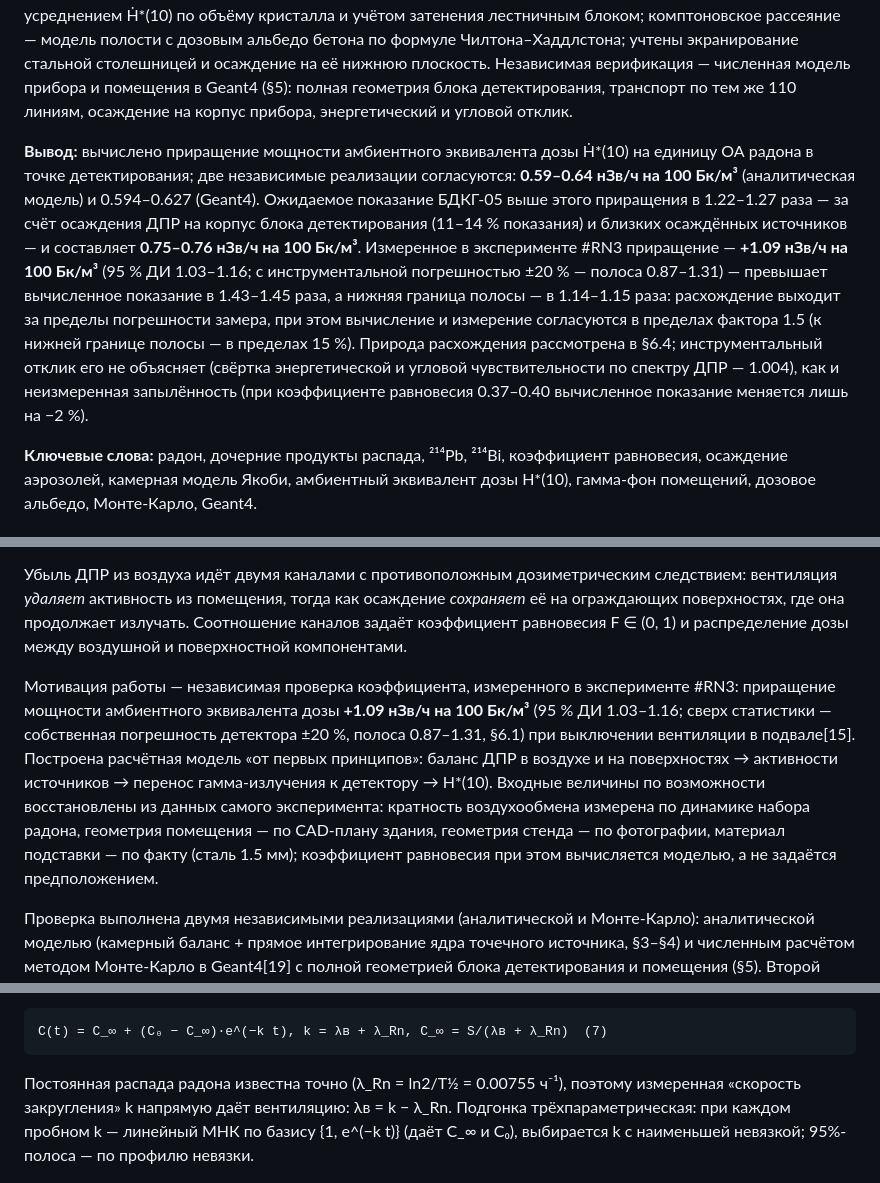
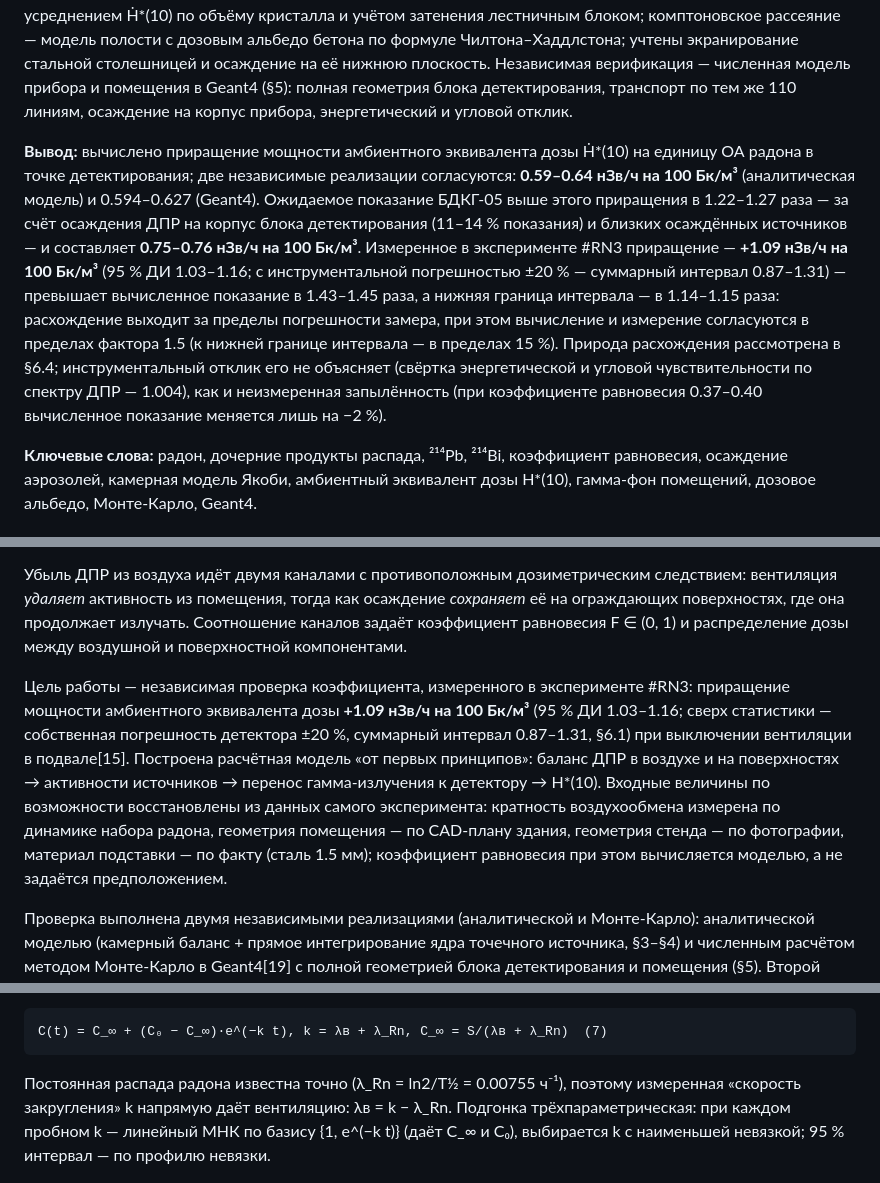
Before and after one commit to VibeEngineering-LLC/demo-web-pages, a Markdown page: radon-rn4-gamma-model-2026-07-21/RN4_report.md, 3 parts joined by grey strips. GitHub-like rendering.

````diff
--- a/radon-rn4-gamma-model-2026-07-21/RN4_report.md
+++ b/radon-rn4-gamma-model-2026-07-21/RN4_report.md
@@ -15,7 +15,7 @@ Markdown-эквивалент веб-отчёта [RN4_report.html](RN4_report.h
 
 **Методы:** стационарная камерная модель Якоби с раздельными свободной и присоединённой фракциями и нуклид-специфичным осаждением по камерным измерениям Leonard (1994); кратность воздухообмена измерена по динамике набора радона после выключения вентиляции (0.01–0.07 ч⁻¹), скорость присоединения к аэрозолю задана по нормативному уровню запылённости (X = 25–50 ч⁻¹), коэффициент равновесия не задаётся, а вычисляется моделью (F = 0.57–0.68); перенос — прямое интегрирование ядра точечного источника по полному набору гамма-линий LNHB/DDEP (110 линий E ≥ 0.2 МэВ, ≥ 99 % гамма-энергии ДПР) с усреднением Ḣ\*(10) по объёму кристалла и учётом затенения лестничным блоком; комптоновское рассеяние — модель полости с дозовым альбедо бетона по формуле Чилтона–Хаддлстона; учтены экранирование стальной столешницей и осаждение на её нижнюю плоскость. Независимая верификация — численная модель прибора и помещения в Geant4 (§5): полная геометрия блока детектирования, транспорт по тем же 110 линиям, осаждение на корпус прибора, энергетический и угловой отклик.
 
-**Вывод:** вычислено приращение мощности амбиентного эквивалента дозы Ḣ\*(10) на единицу ОА радона в точке детектирования; две независимые реализации согласуются: **0.59–0.64 нЗв/ч на 100 Бк/м³** (аналитическая модель) и 0.594–0.627 (Geant4). Ожидаемое показание БДКГ-05 выше этого приращения в 1.22–1.27 раза — за счёт осаждения ДПР на корпус блока детектирования (11–14 % показания) и близких осаждённых источников — и составляет **0.75–0.76 нЗв/ч на 100 Бк/м³**. Измеренное в эксперименте #RN3 приращение — **+1.09 нЗв/ч на 100 Бк/м³** (95 % ДИ 1.03–1.16; с инструментальной погрешностью ±20 % — полоса 0.87–1.31) — превышает вычисленное показание в 1.43–1.45 раза, а нижняя граница полосы — в 1.14–1.15 раза: расхождение выходит за пределы погрешности замера, при этом вычисление и измерение согласуются в пределах фактора 1.5 (к нижней границе полосы — в пределах 15 %). Природа расхождения рассмотрена в §6.4; инструментальный отклик его не объясняет (свёртка энергетической и угловой чувствительности по спектру ДПР — 1.004), как и неизмеренная запылённость (при коэффициенте равновесия 0.37–0.40 вычисленное показание меняется лишь на −2 %).
+**Вывод:** вычислено приращение мощности амбиентного эквивалента дозы Ḣ\*(10) на единицу ОА радона в точке детектирования; две независимые реализации согласуются: **0.59–0.64 нЗв/ч на 100 Бк/м³** (аналитическая модель) и 0.594–0.627 (Geant4). Ожидаемое показание БДКГ-05 выше этого приращения в 1.22–1.27 раза — за счёт осаждения ДПР на корпус блока детектирования (11–14 % показания) и близких осаждённых источников — и составляет **0.75–0.76 нЗв/ч на 100 Бк/м³**. Измеренное в эксперименте #RN3 приращение — **+1.09 нЗв/ч на 100 Бк/м³** (95 % ДИ 1.03–1.16; с инструментальной погрешностью ±20 % — суммарный интервал 0.87–1.31) — превышает вычисленное показание в 1.43–1.45 раза, а нижняя граница интервала — в 1.14–1.15 раза: расхождение выходит за пределы погрешности замера, при этом вычисление и измерение согласуются в пределах фактора 1.5 (к нижней границе интервала — в пределах 15 %). Природа расхождения рассмотрена в §6.4; инструментальный отклик его не объясняет (свёртка энергетической и угловой чувствительности по спектру ДПР — 1.004), как и неизмеренная запылённость (при коэффициенте равновесия 0.37–0.40 вычисленное показание меняется лишь на −2 %).
 
 **Ключевые слова:** радон, дочерние продукты распада, ²¹⁴Pb, ²¹⁴Bi, коэффициент равновесия, осаждение аэрозолей, камерная модель Якоби, амбиентный эквивалент дозы H\*(10), гамма-фон помещений, дозовое альбедо, Монте-Карло, Geant4.
 
@@ -25,7 +25,7 @@ Markdown-эквивалент веб-отчёта [RN4_report.html](RN4_report.h
 
 Убыль ДПР из воздуха идёт двумя каналами с противоположным дозиметрическим следствием: вентиляция *удаляет* активность из помещения, тогда как осаждение *сохраняет* её на ограждающих поверхностях, где она продолжает излучать. Соотношение каналов задаёт коэффициент равновесия F ∈ (0, 1) и распределение дозы между воздушной и поверхностной компонентами.
 
-Мотивация работы — независимая проверка коэффициента, измеренного в эксперименте #RN3: приращение мощности амбиентного эквивалента дозы **+1.09 нЗв/ч на 100 Бк/м³** (95 % ДИ 1.03–1.16; сверх статистики — собственная погрешность детектора ±20 %, полоса 0.87–1.31, §6.1) при выключении вентиляции в подвале[15]. Построена расчётная модель «от первых принципов»: баланс ДПР в воздухе и на поверхностях → активности источников → перенос гамма-излучения к детектору → H\*(10). Входные величины по возможности восстановлены из данных самого эксперимента: кратность воздухообмена измерена по динамике набора радона, геометрия помещения — по CAD-плану здания, геометрия стенда — по фотографии, материал подставки — по факту (сталь 1.5 мм); коэффициент равновесия при этом вычисляется моделью, а не задаётся предположением.
+Цель работы — независимая проверка коэффициента, измеренного в эксперименте #RN3: приращение мощности амбиентного эквивалента дозы **+1.09 нЗв/ч на 100 Бк/м³** (95 % ДИ 1.03–1.16; сверх статистики — собственная погрешность детектора ±20 %, суммарный интервал 0.87–1.31, §6.1) при выключении вентиляции в подвале[15]. Построена расчётная модель «от первых принципов»: баланс ДПР в воздухе и на поверхностях → активности источников → перенос гамма-излучения к детектору → H\*(10). Входные величины по возможности восстановлены из данных самого эксперимента: кратность воздухообмена измерена по динамике набора радона, геометрия помещения — по CAD-плану здания, геометрия стенда — по фотографии, материал подставки — по факту (сталь 1.5 мм); коэффициент равновесия при этом вычисляется моделью, а не задаётся предположением.
 
 Проверка выполнена двумя независимыми реализациями (аналитической и Монте-Карло): аналитической моделью (камерный баланс + прямое интегрирование ядра точечного источника, §3–§4) и численным расчётом методом Монте-Карло в Geant4[19] с полной геометрией блока детектирования и помещения (§5). Второй метод дополнительно отвечает на вопросы, принципиально недоступные аналитике: вклад осаждения ДПР на корпус самого прибора и искажения его энергетического и углового отклика по спектру ДПР.
 
@@ -141,7 +141,7 @@ dC/dt = S − (λв + λ_Rn)·C                                 (6)
 C(t) = C_∞ + (C₀ − C_∞)·e^(−k t), k = λв + λ_Rn, C_∞ = S/(λв + λ_Rn)  (7)
 ```
 
-Постоянная распада радона известна точно (λ_Rn = ln2/T½ = 0.00755 ч⁻¹), поэтому измеренная «скорость закругления» k напрямую даёт вентиляцию: λв = k − λ_Rn. Подгонка трёхпараметрическая: при каждом пробном k — линейный МНК по базису {1, e^(−k t)} (даёт C_∞ и C₀), выбирается k с наименьшей невязкой; 95%-полоса — по профилю невязки.
+Постоянная распада радона известна точно (λ_Rn = ln2/T½ = 0.00755 ч⁻¹), поэтому измеренная «скорость закругления» k напрямую даёт вентиляцию: λв = k − λ_Rn. Подгонка трёхпараметрическая: при каждом пробном k — линейный МНК по базису {1, e^(−k t)} (даёт C_∞ и C₀), выбирается k с наименьшей невязкой; 95 % интервал — по профилю невязки.
 
 ![Кривая набора радона #RN3 после выключения вентиляции с двумя подгонками](figures/fig_vent_radon_rise.png)
 
````
Also changed, not shown: other parts of radon-rn4-gamma-model-2026-07-21/RN4_report.md (+21 -21 lines).
